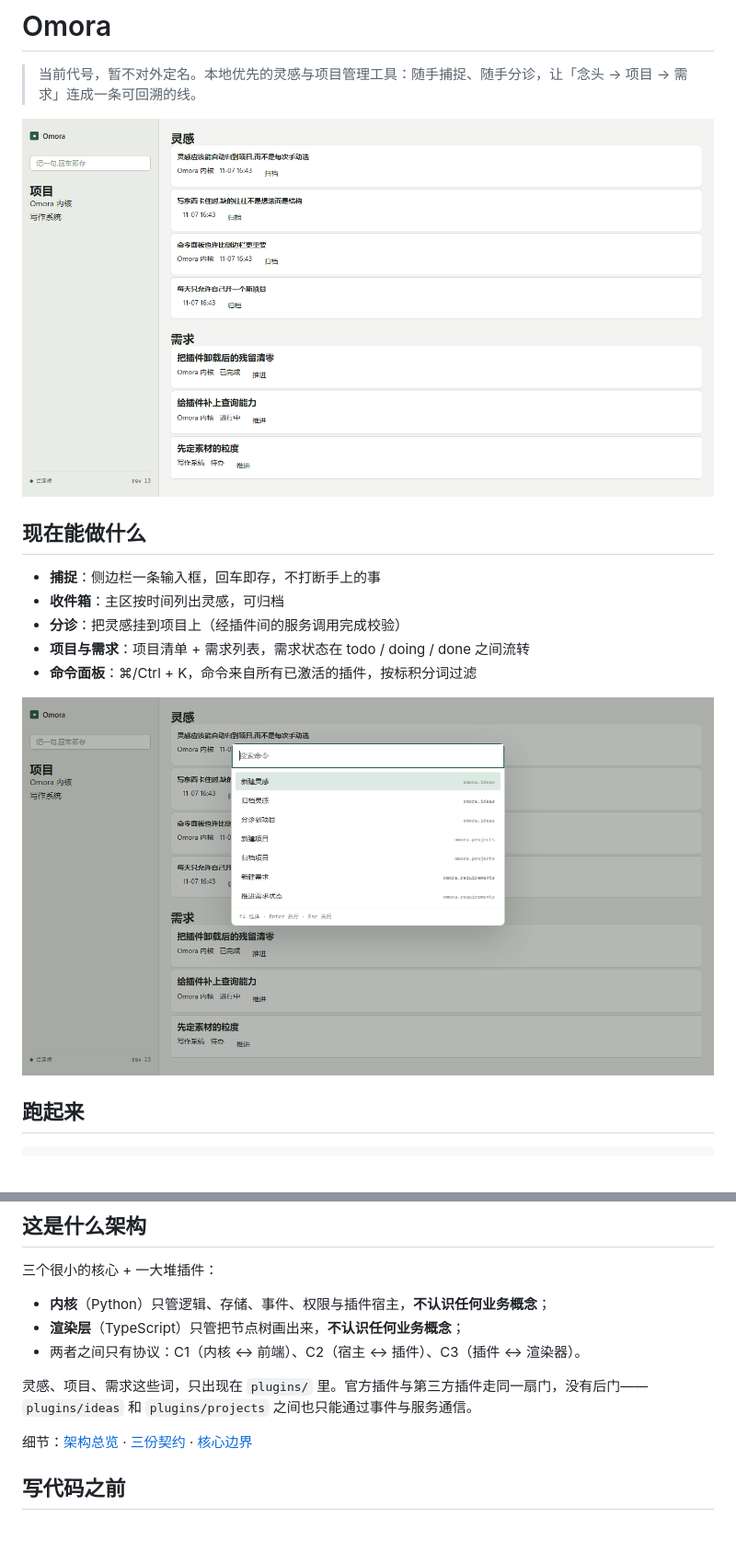
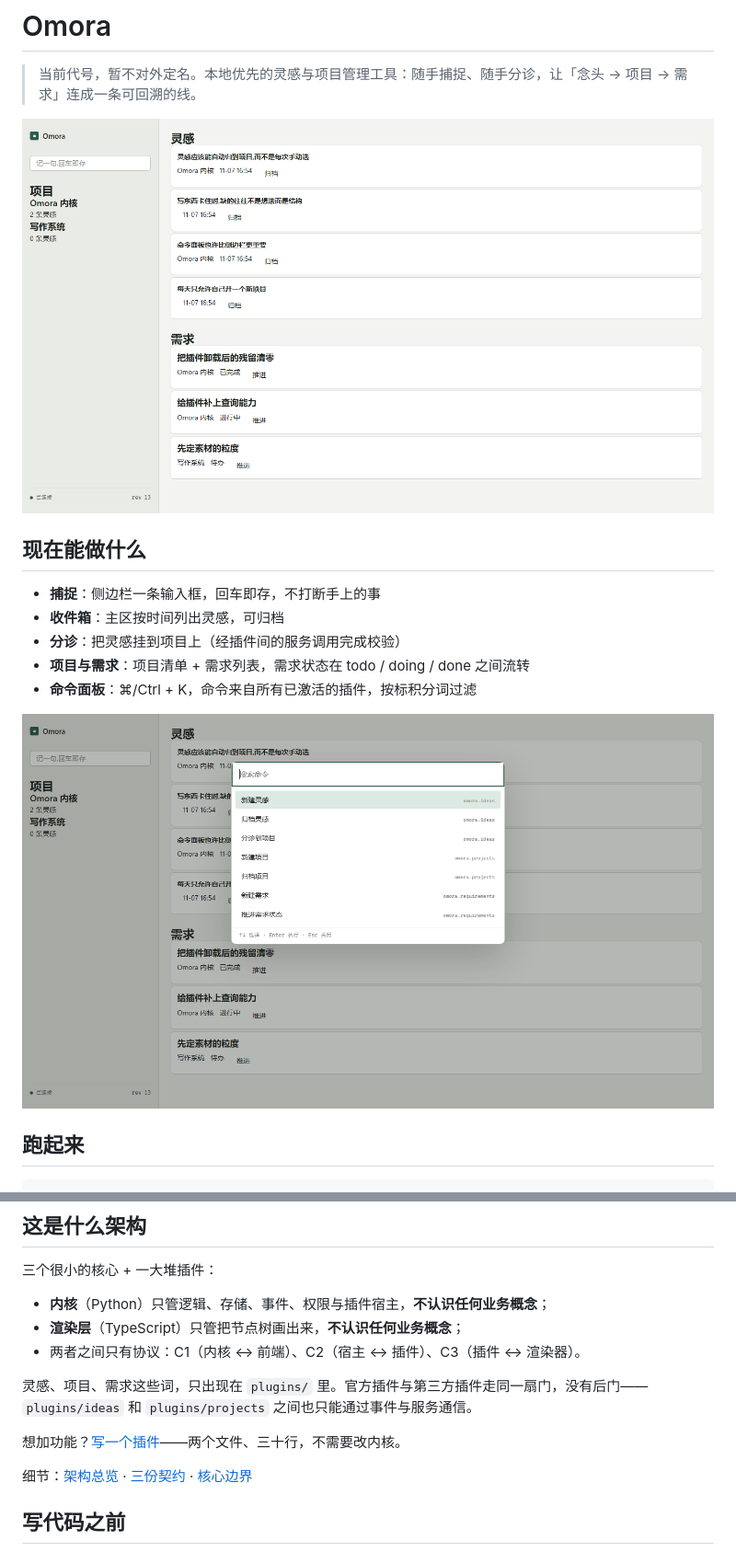
Before and after one commit to HanYang06/Omora, a Markdown page: README.md, 2 parts joined by grey strips. Shown at 92% size. GitHub-like rendering; pictures changed too: docs/assets/p1-command-palette.png, docs/assets/p1-inbox.png; blank space fills up the shorter version.

```diff
--- a/README.md
+++ b/README.md
@@ -51,6 +51,8 @@ uv run python scripts/accept_p1.py --url ws://127.0.0.1:8765   # 捕捉 → 分
 
 灵感、项目、需求这些词，只出现在 `plugins/` 里。官方插件与第三方插件走同一扇门，没有后门——`plugins/ideas` 和 `plugins/projects` 之间也只能通过事件与服务通信。
 
+想加功能？[写一个插件](docs/plugins/authoring.md)——两个文件、三十行，不需要改内核。
+
 细节：[架构总览](docs/architecture/overview.md) · [三份契约](docs/architecture/contracts.md) · [核心边界](docs/architecture/core-surface.md)
 
 ## 写代码之前
```
Also changed, not shown: docs/README.md (+1 -0 lines), docs/plugins/authoring.md (added, +123 -0 lines), 2 other files.
